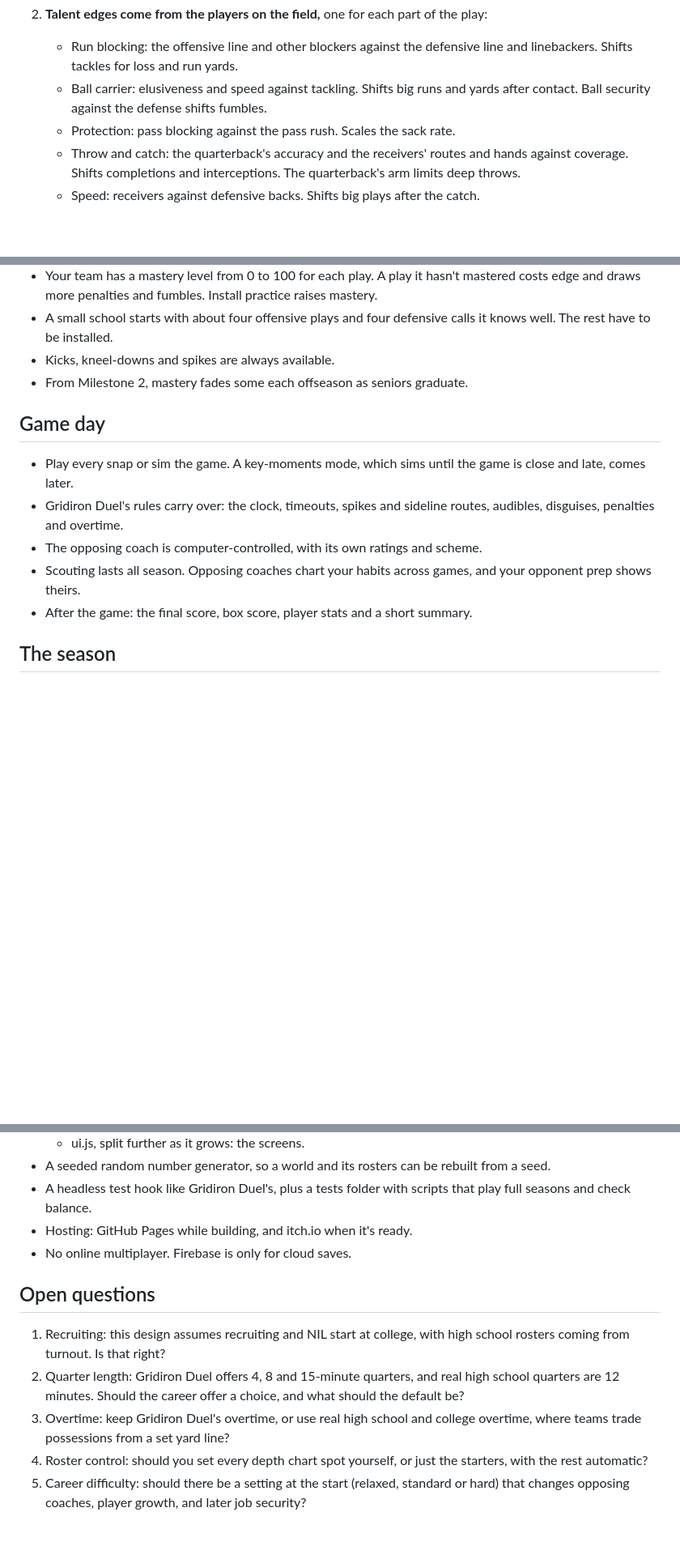
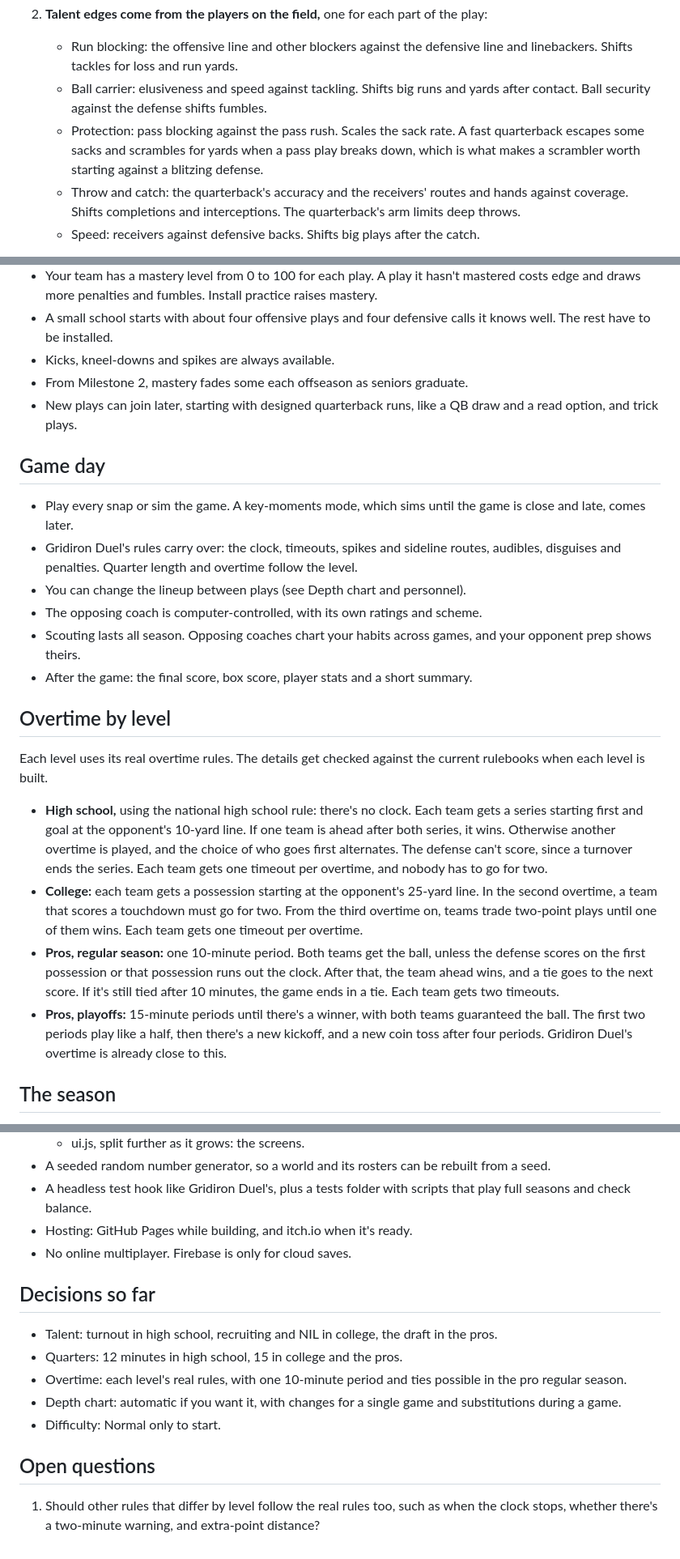
Before and after one commit to christopherabel3000-creator/Friday-to-Sunday, a Markdown page: DESIGN.md, 3 parts joined by grey strips. Shown at 81% size. Rendered like a GitHub page; blank space fills up the shorter version.

Commit message:
Design: answers on talent, quarters, overtime, depth chart and difficulty
- Talent by level: turnout in high school, recruiting and NIL in college,
  the draft in the pros
- Quarters: 12 minutes in high school, 15 in college and the pros
- New Overtime by level section with real high school, college and pro rules
  (one 10-minute period with ties possible in the pro regular season)
- Depth chart: automatic, with one-game changes and in-game substitutions;
  a fast quarterback escapes sacks and scrambles
- Difficulty: Normal only to start
- Decisions so far, and one open question about other rules by level

Co-Authored-By: Claude Opus 5.5 <noreply@anthropic.com>
Claude-Session: https://claude.ai/code/session_01My1A6phDBow612xgYqn7Gc

```diff
--- a/DESIGN.md
+++ b/DESIGN.md
@@ -103,7 +113,7 @@ Gridiron Duel rolls each snap from one edge number: the play-call matchup plus p
 2. **Talent edges come from the players on the field,** one for each part of the play:
    - Run blocking: the offensive line and other blockers against the defensive line and linebackers. Shifts tackles for loss and run yards.
    - Ball carrier: elusiveness and speed against tackling. Shifts big runs and yards after contact. Ball security against the defense shifts fumbles.
-   - Protection: pass blocking against the pass rush. Scales the sack rate.
+   - Protection: pass blocking against the pass rush. Scales the sack rate. A fast quarterback escapes some sacks and scrambles for yards when a pass play breaks down, which is what makes a scrambler worth starting against a blitzing defense.
    - Throw and catch: the quarterback's accuracy and the receivers' routes and hands against coverage. Shifts completions and interceptions. The quarterback's arm limits deep throws.
    - Speed: receivers against defensive backs. Shifts big plays after the catch.
 
@@ -185,14 +195,25 @@ You earn XP for good things: winning snaps (Gridiron Duel already judges who won
 - A small school starts with about four offensive plays and four defensive calls it knows well. The rest have to be installed.
 - Kicks, kneel-downs and spikes are always available.
 - From Milestone 2, mastery fades some each offseason as seniors graduate.
+- New plays can join later, starting with designed quarterback runs, like a QB draw and a read option, and trick plays.
 
 ## Game day
 
 - Play every snap or sim the game. A key-moments mode, which sims until the game is close and late, comes later.
-- Gridiron Duel's rules carry over: the clock, timeouts, spikes and sideline routes, audibles, disguises, penalties and overtime.
+- Gridiron Duel's rules carry over: the clock, timeouts, spikes and sideline routes, audibles, disguises and penalties. Quarter length and overtime follow the level.
+- You can change the lineup between plays (see Depth chart and personnel).
 - The opposing coach is computer-controlled, with its own ratings and scheme.
 - Scouting lasts all season. Opposing coaches chart your habits across games, and your opponent prep shows theirs.
 - After the game: the final score, box score, player stats and a short summary.
+
+## Overtime by level
+
+Each level uses its real overtime rules. The details get checked against the current rulebooks when each level is built.
+
+- **High school,** using the national high school rule: there's no clock. Each team gets a series starting first and goal at the opponent's 10-yard line. If one team is ahead after both series, it wins. Otherwise another overtime is played, and the choice of who goes first alternates. The defense can't score, since a turnover ends the series. Each team gets one timeout per overtime, and nobody has to go for two.
+- **College:** each team gets a possession starting at the opponent's 25-yard line. In the second overtime, a team that scores a touchdown must go for two. From the third overtime on, teams trade two-point plays until one of them wins. Each team gets one timeout per overtime.
+- **Pros, regular season:** one 10-minute period. Both teams get the ball, unless the defense scores on the first possession or that possession runs out the clock. After that, the team ahead wins, and a tie goes to the next score. If it's still tied after 10 minutes, the game ends in a tie. Each team gets two timeouts.
+- **Pros, playoffs:** 15-minute periods until there's a winner, with both teams guaranteed the ball. The first two periods play like a half, then there's a new kickoff, and a new coin toss after four periods. Gridiron Duel's overtime is already close to this.
 
 ## The season
 
@@ -257,10 +278,14 @@ Take a coordinator job and call one side of the ball while a computer head coach
 - Hosting: GitHub Pages while building, and itch.io when it's ready.
 - No online multiplayer. Firebase is only for cloud saves.
 
+## Decisions so far
+
+- Talent: turnout in high school, recruiting and NIL in college, the draft in the pros.
+- Quarters: 12 minutes in high school, 15 in college and the pros.
+- Overtime: each level's real rules, with one 10-minute period and ties possible in the pro regular season.
+- Depth chart: automatic if you want it, with changes for a single game and substitutions during a game.
+- Difficulty: Normal only to start.
+
 ## Open questions
 
-1. Recruiting: this design assumes recruiting and NIL start at college, with high school rosters coming from turnout. Is that right?
-2. Quarter length: Gridiron Duel offers 4, 8 and 15-minute quarters, and real high school quarters are 12 minutes. Should the career offer a choice, and what should the default be?
-3. Overtime: keep Gridiron Duel's overtime, or use real high school and college overtime, where teams trade possessions from a set yard line?
-4. Roster control: should you set every depth chart spot yourself, or just the starters, with the rest automatic?
-5. Career difficulty: should there be a setting at the start (relaxed, standard or hard) that changes opposing coaches, player growth, and later job security?
+1. Should other rules that differ by level follow the real rules too, such as when the clock stops, whether there's a two-minute warning, and extra-point distance?
```
Also changed, not shown: other parts of DESIGN.md (+14 -4 lines).
